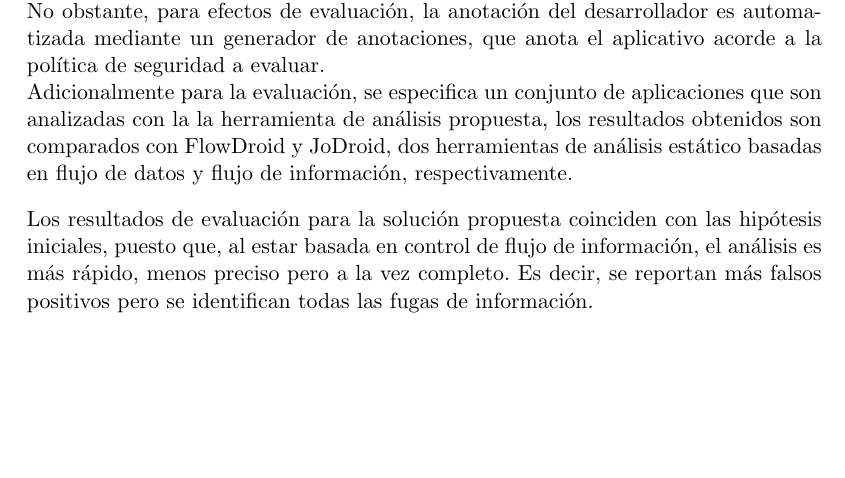
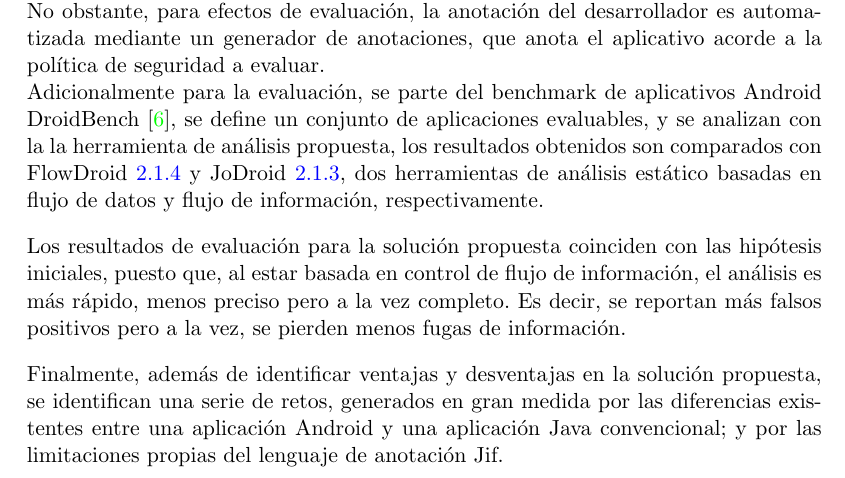
Before and after one commit to h4d4/pokami, a LaTeX thesis (src/document.tex, which reads src/resumen.tex): part of page 7 of 67, cut so that both start at the same text, the shorter picture padded with empty space. Compiled offline with pdfLaTeX.

Commit message:
updating Resumen

```diff
--- a/src/resumen.tex
+++ b/src/resumen.tex
@@ -56,14 +56,21 @@ aplicativo mediante el sistema de anotaciones, y verifica el cumplimiento de la
 misma con el compilador de Jif.\newline
 No obstante, para efectos de evaluación, la anotación del desarrollador es
 automatizada mediante un generador de anotaciones, que anota el aplicativo
-acorde a la política de seguridad a evaluar.\\
-Adicionalmente para la evaluación, se especifica un conjunto de aplicaciones que
-son analizadas con la la herramienta de análisis propuesta, los resultados
-obtenidos son comparados con FlowDroid y JoDroid, dos herramientas de análisis
-estático basadas en flujo de datos y flujo de información, respectivamente.
+acorde a la política de seguridad a evaluar.\newline
+Adicionalmente para la evaluación, se parte del benchmark de aplicativos Android
+DroidBench \cite{DroidBenchBenchmarks}, se define un conjunto de aplicaciones
+evaluables, y se analizan con la la herramienta de análisis propuesta, los
+resultados obtenidos son comparados con FlowDroid \ref{FlowDroid-Tool} y
+JoDroid \ref{subsec:jod}, dos herramientas de análisis estático basadas en
+flujo de datos y flujo de información, respectivamente.
 
 Los resultados de evaluación para la solución propuesta coinciden con las
 hipótesis iniciales, puesto que, al estar basada en control de flujo de
 información, el análisis es más rápido, menos preciso pero a la vez completo. Es
-decir, se reportan más falsos positivos pero se identifican todas las fugas de
+decir, se reportan más falsos positivos pero a la vez, se pierden menos fugas de
 información.
+
+Finalmente, además de identificar ventajas y desventajas en la solución
+propuesta, se identifican una serie de retos, generados en gran medida por las
+diferencias existentes entre una aplicación Android y una aplicación Java
+convencional; y por las limitaciones propias del lenguaje de anotación Jif.
```
Also changed, not shown: src/trabajosRelacionados.tex (+1 -0 lines), out/document.pdf.
